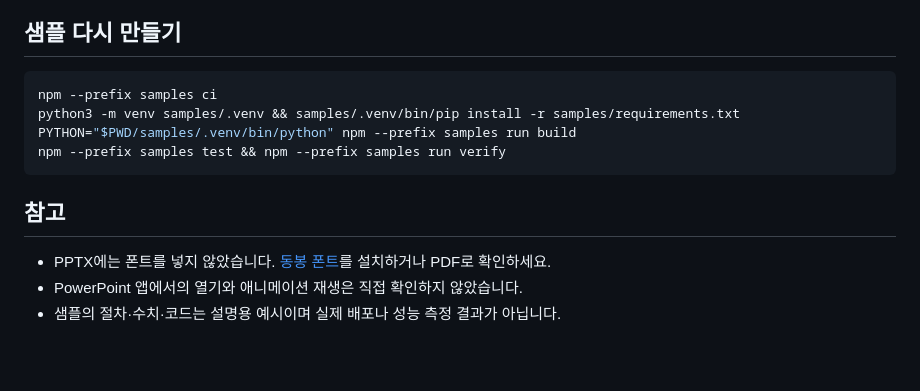
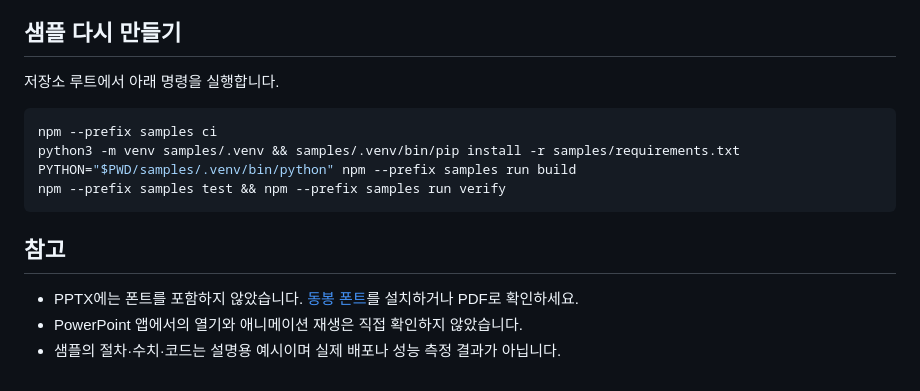
Before and after one commit to hijigoo/doc-and-deck-skills, a Markdown page: README.md, the part around one of its changes. Rendered like a GitHub page; blank space fills up the shorter version.

````diff
--- a/README.md
+++ b/README.md
@@ -102,6 +102,8 @@ White Cobalt는 바깥 읽기 UI에만 적용하고 원본 슬라이드는 다
 
 ## 샘플 다시 만들기
 
+저장소 루트에서 아래 명령을 실행합니다.
+
 ```sh
 npm --prefix samples ci
 python3 -m venv samples/.venv && samples/.venv/bin/pip install -r samples/requirements.txt
@@ -111,6 +113,6 @@ npm --prefix samples test && npm --prefix samples run verify
 
 ## 참고
 
-- PPTX에는 폰트를 넣지 않았습니다. [동봉 폰트](samples/assets/fonts/)를 설치하거나 PDF로 확인하세요.
+- PPTX에는 폰트를 포함하지 않았습니다. [동봉 폰트](samples/assets/fonts/)를 설치하거나 PDF로 확인하세요.
 - PowerPoint 앱에서의 열기와 애니메이션 재생은 직접 확인하지 않았습니다.
 - 샘플의 절차·수치·코드는 설명용 예시이며 실제 배포나 성능 측정 결과가 아닙니다.
````
Also changed, not shown: other parts of README.md (+22 -22 lines).
